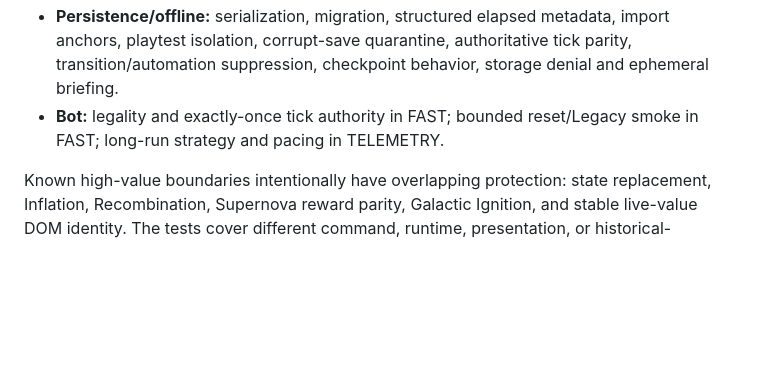
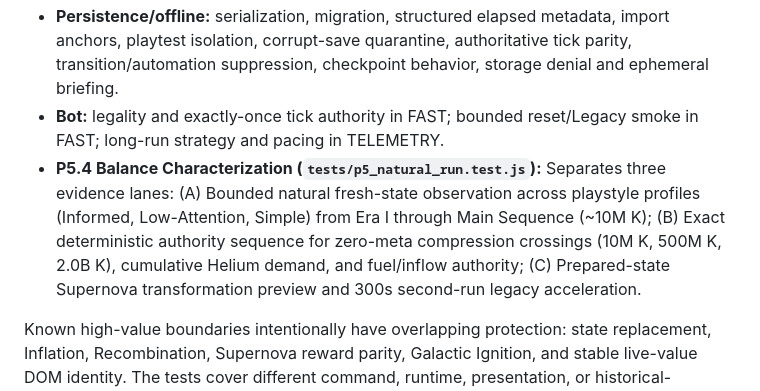
Before and after one commit to Entropy030/star-forge-idle, a Markdown page: docs/07_TESTING_AND_CI.md, the part around the change. Drawn GitHub-style; blank space fills up the shorter version.

```diff
--- a/docs/07_TESTING_AND_CI.md
+++ b/docs/07_TESTING_AND_CI.md
@@ -79,6 +79,7 @@ Test count is not a quality target. Every durable test must protect an observabl
 - **UI:** Cosmos, Forge, resources, navigation, state truth, stable live-value nodes, responsive/mobile, reduced motion and semantic controls.
 - **Persistence/offline:** serialization, migration, structured elapsed metadata, import anchors, playtest isolation, corrupt-save quarantine, authoritative tick parity, transition/automation suppression, checkpoint behavior, storage denial and ephemeral briefing.
 - **Bot:** legality and exactly-once tick authority in FAST; bounded reset/Legacy smoke in FAST; long-run strategy and pacing in TELEMETRY.
+- **P5.4 Balance Characterization (`tests/p5_natural_run.test.js`):** Separates three evidence lanes: (A) Bounded natural fresh-state observation across playstyle profiles (Informed, Low-Attention, Simple) from Era I through Main Sequence (~10M K); (B) Exact deterministic authority sequence for zero-meta compression crossings (10M K, 500M K, 2.0B K), cumulative Helium demand, and fuel/inflow authority; (C) Prepared-state Supernova transformation preview and 300s second-run legacy acceleration.
 
 Known high-value boundaries intentionally have overlapping protection: state replacement, Inflation, Recombination, Supernova reward parity, Galactic Ignition, and stable live-value DOM identity. The tests cover different command, runtime, presentation, or historical-regression contracts and were not merged merely because they touch the same feature.
 
```
Also changed, not shown: HANDOVER.md (+9 -3 lines), docs/09_P5_CORE_LOOP_AND_PRODUCT_COHESION.md (+4 -3 lines).
